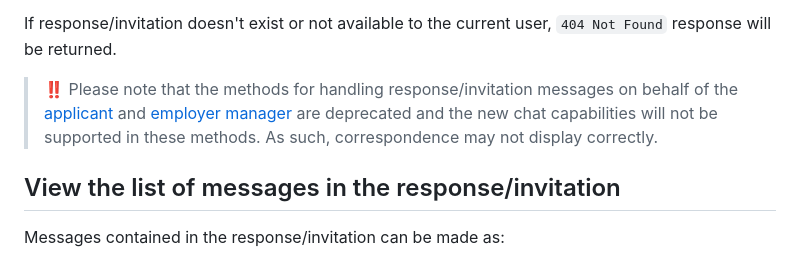
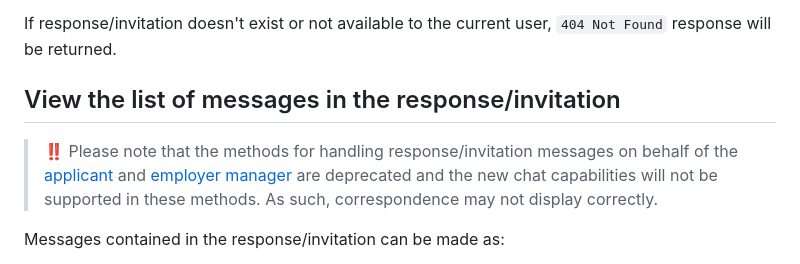
Before and after one commit to hhru/api, a Markdown page: docs_eng/employer_negotiations.md, the part around the change. Drawn GitHub-style.

```diff
--- a/docs_eng/employer_negotiations.md
+++ b/docs_eng/employer_negotiations.md
@@ -880,11 +880,12 @@ If response/invitation doesn't exist or not available to the current user,
 `404 Not Found` response will be returned.
 
 
+
+## View the list of messages in the response/invitation
+
 <a name="get-messages"></a>
 >‼️ Please note that the methods for handling response/invitation messages on behalf of the [applicant](negotiations.md#get_messages) and
 > [employer manager](employer_negotiations.md#get-messages) are deprecated and the new chat capabilities will not be supported in these methods. As such, correspondence may not display correctly.
-
-## View the list of messages in the response/invitation
 
 Messages contained in the response/invitation can be made as:
 
```
